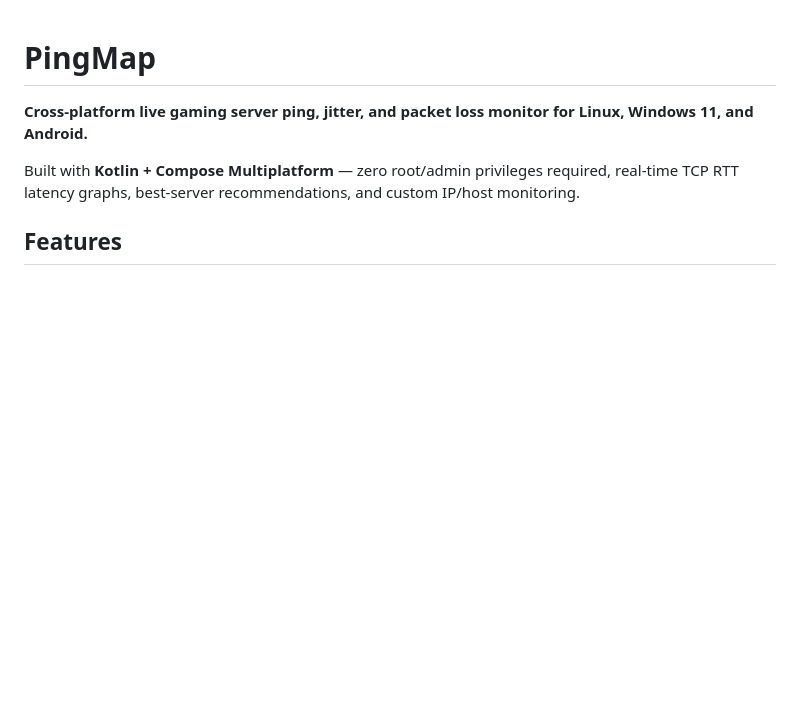
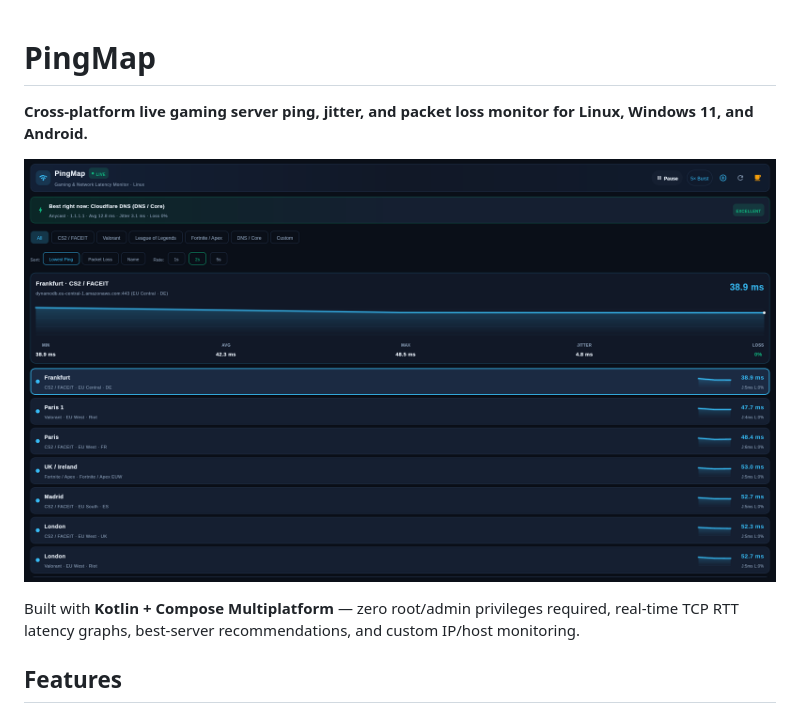
Before and after one commit to ilievi187/pingmap, a Markdown page: README.md, the part around the change. GitHub-like rendering; pictures changed too: docs/screenshot.png (added); blank space fills up the shorter version.

Commit message:
docs: add fullscreen PingMap screenshot to README

```diff
--- a/README.md
+++ b/README.md
@@ -1,6 +1,8 @@
 # PingMap
 
 **Cross-platform live gaming server ping, jitter, and packet loss monitor for Linux, Windows 11, and Android.**
+
+![PingMap Screenshot](docs/screenshot.png)
 
 Built with **Kotlin + Compose Multiplatform** — zero root/admin privileges required, real-time TCP RTT latency graphs, best-server recommendations, and custom IP/host monitoring.
 
```
